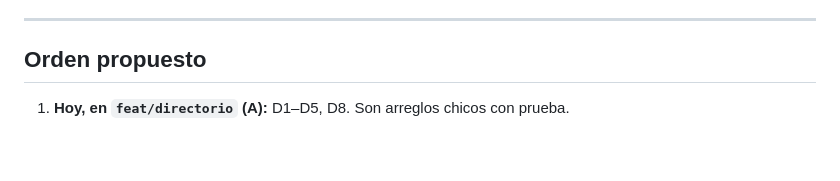
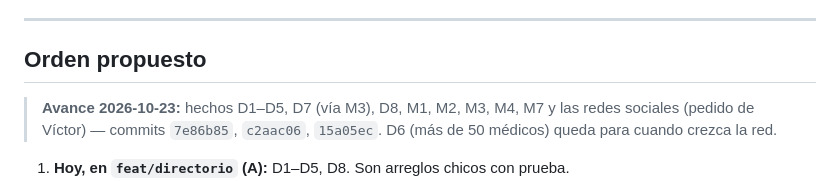
Before and after one commit to virn31/codecells-site, a Markdown page: docs/ANALISIS-DIRECTORIO-Y-APP-PACIENTE-2026-10-23.md, the part around the change. Drawn GitHub-style; blank space fills up the shorter version.

```diff
--- a/docs/ANALISIS-DIRECTORIO-Y-APP-PACIENTE-2026-10-23.md
+++ b/docs/ANALISIS-DIRECTORIO-Y-APP-PACIENTE-2026-10-23.md
@@ -102,6 +102,8 @@ PIN con teclado propio y liga de activación; "Mi equipo"; llave de un solo uso;
 
 ## Orden propuesto
 
+> **Avance 2026-10-23:** hechos D1–D5, D7 (vía M3), D8, M1, M2, M3, M4, M7 y las redes sociales (pedido de Víctor) — commits `7e86b85`, `c2aac06`, `15a05ec`. D6 (más de 50 médicos) queda para cuando crezca la red.
+
 1. **Hoy, en `feat/directorio` (A):** D1–D5, D8. Son arreglos chicos con prueba.
 2. **Siguiente (B):** M2 (agendar con el horario primero) + M1 (próximo horario en la tarjeta) + M4 (.ics) + M3 (mis citas). Es el paquete que más se nota para el paciente.
 3. **Después (B):** M5, M6, M7, M8, M9, P1, P3, P4 y el resumen semanal del médico.
```
Also changed, not shown: docs/CONTINUAR.md (+8 -0 lines).
